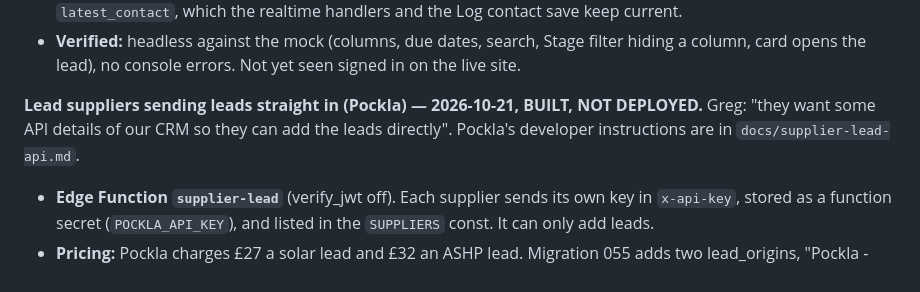
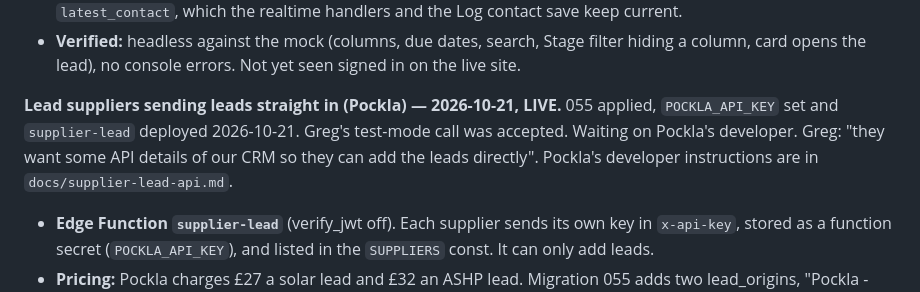
Before and after one commit to CatchSit/turbine-solar-prospects, a Markdown page: HANDOVER.md, the part around the change. GitHub-like rendering.

Commit message:
HANDOVER: Pockla supplier-lead link is live
Co-Authored-By: Claude Opus 5.5 <noreply@anthropic.com>

```diff
--- a/HANDOVER.md
+++ b/HANDOVER.md
@@ -92,7 +92,7 @@ This is a sibling project to `mcs-map` (Amco Renewables' installer map/CRM at `C
 - `fetchLatestOutcomes` now returns each lead's latest contact row (adds `follow_up_date`) and every list row carries `latest_contact`, which the realtime handlers and the Log contact save keep current.
 - **Verified:** headless against the mock (columns, due dates, search, Stage filter hiding a column, card opens the lead), no console errors. Not yet seen signed in on the live site.
 
-**Lead suppliers sending leads straight in (Pockla) — 2026-10-21, BUILT, NOT DEPLOYED.** Greg: "they want some API details of our CRM so they can add the leads directly". Pockla's developer instructions are in `docs/supplier-lead-api.md`.
+**Lead suppliers sending leads straight in (Pockla) — 2026-10-21, LIVE.** 055 applied, `POCKLA_API_KEY` set and `supplier-lead` deployed 2026-10-21. Greg's test-mode call was accepted. Waiting on Pockla's developer. Greg: "they want some API details of our CRM so they can add the leads directly". Pockla's developer instructions are in `docs/supplier-lead-api.md`.
   - **Edge Function `supplier-lead`** (verify_jwt off). Each supplier sends its own key in `x-api-key`, stored as a function secret (`POCKLA_API_KEY`), and listed in the `SUPPLIERS` const. It can only add leads.
   - **Pricing:** Pockla charges £27 a solar lead and £32 an ASHP lead. Migration 055 adds two lead_origins, "Pockla - Solar" and "Pockla - ASHP", and the 049 trigger stamps `lead_cost`.
   - **New leads land unassigned**, as Greg asked.
```
